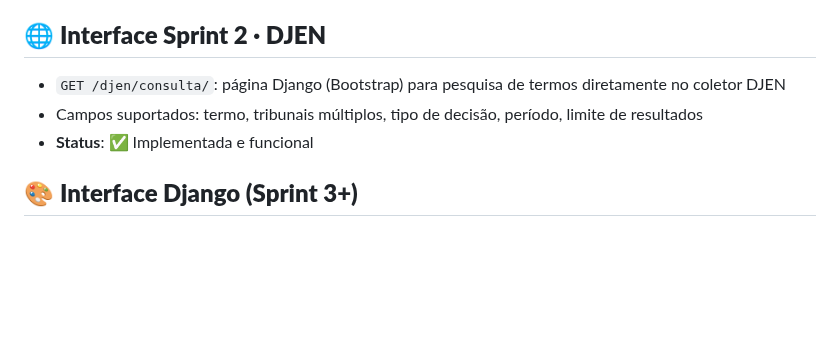
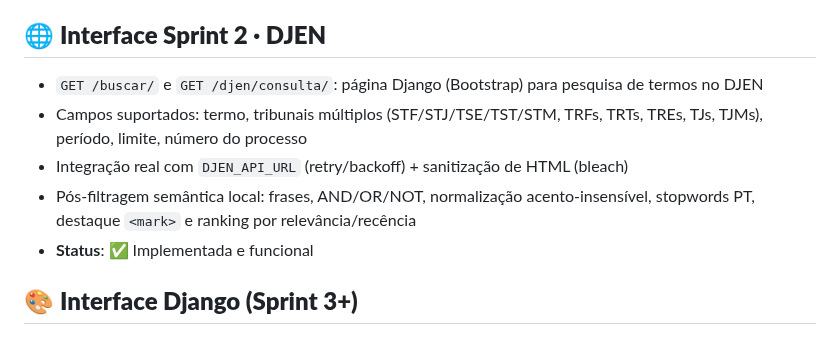
Before and after one commit to ftorres92/juris-dev-agil, a Markdown page: backend/README.md, the part around the change. Drawn GitHub-style; blank space fills up the shorter version.

Commit message:
docs(24-09): consolidação do dia; integração DJEN + busca semântica; próximos passos

```diff
--- a/backend/README.md
+++ b/backend/README.md
@@ -70,8 +70,10 @@ Implementar o backend Django com agentes especializados para análise de jurispr
 
 ## 🌐 **Interface Sprint 2 · DJEN**
 
-- `GET /djen/consulta/`: página Django (Bootstrap) para pesquisa de termos diretamente no coletor DJEN
-- Campos suportados: termo, tribunais múltiplos, tipo de decisão, período, limite de resultados
+- `GET /buscar/` e `GET /djen/consulta/`: página Django (Bootstrap) para pesquisa de termos no DJEN
+- Campos suportados: termo, tribunais múltiplos (STF/STJ/TSE/TST/STM, TRFs, TRTs, TREs, TJs, TJMs), período, limite, número do processo
+- Integração real com `DJEN_API_URL` (retry/backoff) + sanitização de HTML (bleach)
+- Pós-filtragem semântica local: frases, AND/OR/NOT, normalização acento-insensível, stopwords PT, destaque `<mark>` e ranking por relevância/recência
 - **Status**: ✅ Implementada e funcional
 
 ## 🎨 **Interface Django (Sprint 3+)**
```
Also changed, not shown: documentacao/backlog/sprint3_integracao_validacao.md (+6 -6 lines), documentacao/daily_scrum_24_09.md (+24 -0 lines).
